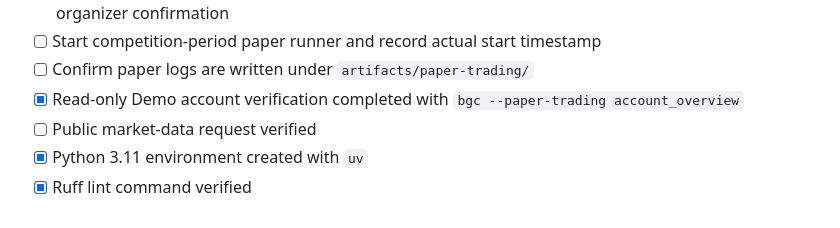
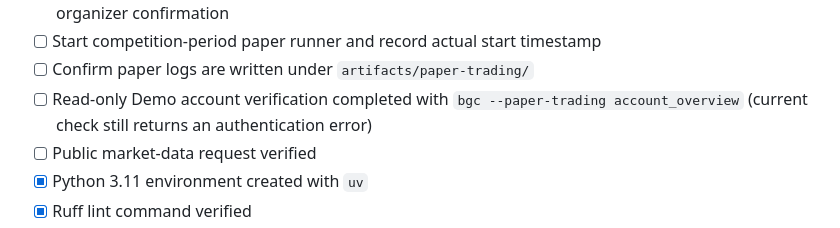
Before and after one commit to samueldanso/factor-atlas, a Markdown page: docs/SETUP_CHECKLIST.md, the part around the change. GitHub-like rendering.

Commit message:
docs: keep demo verification pending

```diff
--- a/docs/SETUP_CHECKLIST.md
+++ b/docs/SETUP_CHECKLIST.md
@@ -35,7 +35,7 @@ Use this document as the source of truth for setup. Check each item before handi
 - [ ] Do not substitute an Agentic account or local simulation for the required Demo paper log without organizer confirmation
 - [ ] Start competition-period paper runner and record actual start timestamp
 - [ ] Confirm paper logs are written under `artifacts/paper-trading/`
-- [x] Read-only Demo account verification completed with `bgc --paper-trading account_overview`
+- [ ] Read-only Demo account verification completed with `bgc --paper-trading account_overview` (current check still returns an authentication error)
 - [ ] Public market-data request verified
 - [x] Python 3.11 environment created with `uv`
 - [x] Ruff lint command verified
```
